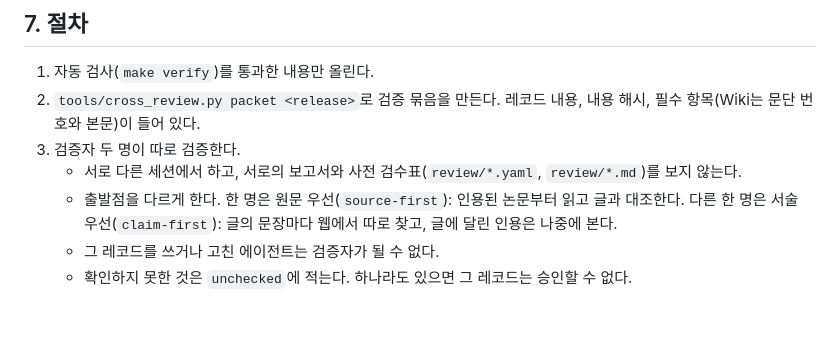
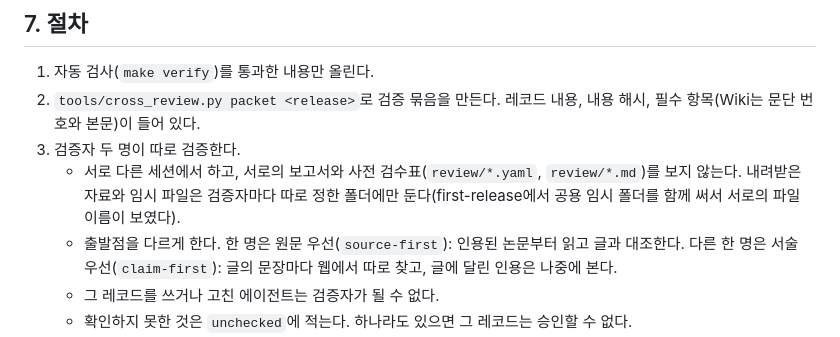
Before and after one commit to Keeweon-Choi/aixon, a Markdown page: docs/verification/CROSS_REVIEW.md, the part around the change. GitHub-like rendering; blank space fills up the shorter version.

Commit message:
CROSS_REVIEW: each reviewer keeps downloads in its own folder (lesson from first-release)
Co-Authored-By: Claude Opus 5.5 <noreply@anthropic.com>

```diff
--- a/docs/verification/CROSS_REVIEW.md
+++ b/docs/verification/CROSS_REVIEW.md
@@ -79,7 +79,7 @@
 1. 자동 검사(`make verify`)를 통과한 내용만 올린다.
 2. `tools/cross_review.py packet <release>`로 검증 묶음을 만든다. 레코드 내용, 내용 해시, 필수 항목(Wiki는 문단 번호와 본문)이 들어 있다.
 3. 검증자 두 명이 따로 검증한다.
-   - 서로 다른 세션에서 하고, 서로의 보고서와 사전 검수표(`review/*.yaml`, `review/*.md`)를 보지 않는다.
+   - 서로 다른 세션에서 하고, 서로의 보고서와 사전 검수표(`review/*.yaml`, `review/*.md`)를 보지 않는다. 내려받은 자료와 임시 파일은 검증자마다 따로 정한 폴더에만 둔다(first-release에서 공용 임시 폴더를 함께 써서 서로의 파일 이름이 보였다).
    - 출발점을 다르게 한다. 한 명은 원문 우선(`source-first`): 인용된 논문부터 읽고 글과 대조한다. 다른 한 명은 서술 우선(`claim-first`): 글의 문장마다 웹에서 따로 찾고, 글에 달린 인용은 나중에 본다.
    - 그 레코드를 쓰거나 고친 에이전트는 검증자가 될 수 없다.
    - 확인하지 못한 것은 `unchecked`에 적는다. 하나라도 있으면 그 레코드는 승인할 수 없다.
```
